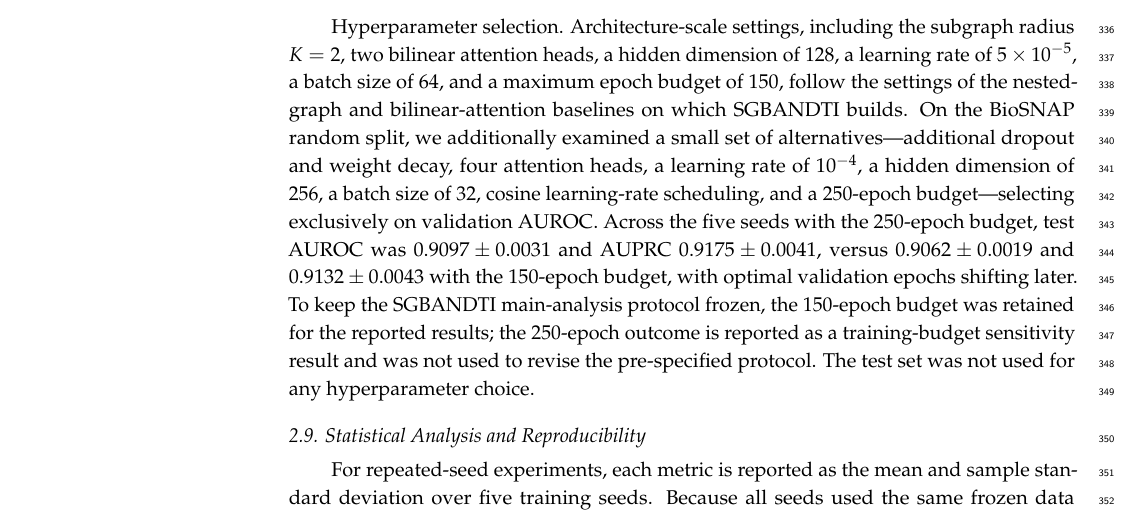
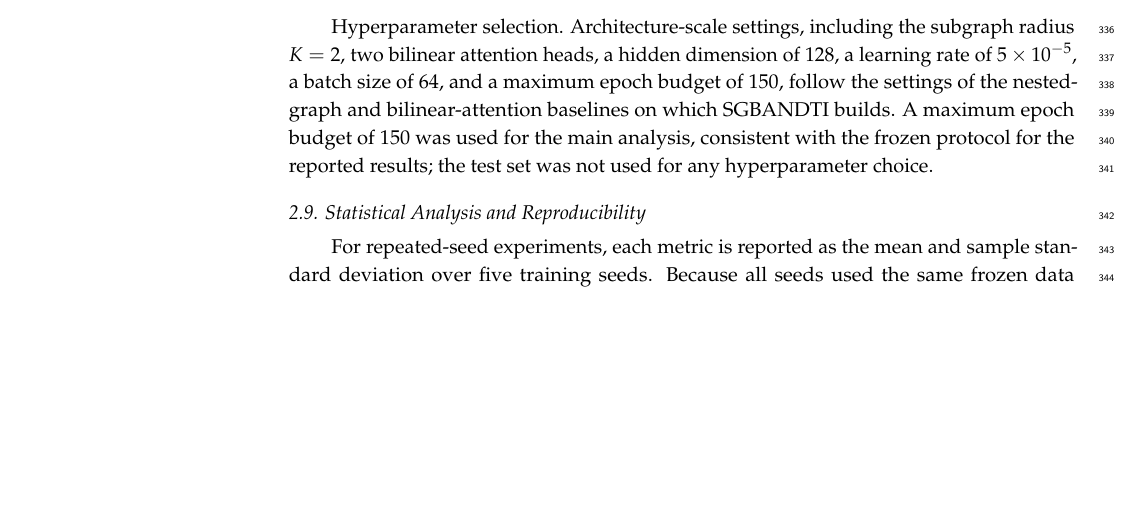
Before and after one commit to BMJ520tc/-SGBANDTI-paper, a LaTeX paper (manuscript_source/manuscript_mdpi.tex): part of page 10 of 18, cut so that both start at the same text, the shorter picture padded with empty space. Compiled offline with pdfLaTeX.

Commit message:
S2方案B: 删除正文250ep提法, 与主仓库3219825同步
Hyperparameter selection段删250ep提法, 只留150ep主协议;
250ep敏感性保留在 results/ 补充材料(00_汇总/01_调参)
两副本tex+18页PDF同步更新

```diff
--- a/manuscript_source/manuscript_mdpi.tex
+++ b/manuscript_source/manuscript_mdpi.tex
@@ -253,7 +253,7 @@ Threshold selection & Highest validation F1 at selected epoch \\
 \end{tabular*}
 \end{table}
 
-Hyperparameter selection. Architecture-scale settings, including the subgraph radius $K=2$, two bilinear attention heads, a hidden dimension of 128, a learning rate of $5 \times 10^{-5}$, a batch size of 64, and a maximum epoch budget of 150, follow the settings of the nested-graph and bilinear-attention baselines on which SGBANDTI builds. On the BioSNAP random split, we additionally examined a small set of alternatives---additional dropout and weight decay, four attention heads, a learning rate of $10^{-4}$, a hidden dimension of 256, a batch size of 32, cosine learning-rate scheduling, and a 250-epoch budget---selecting exclusively on validation AUROC. Across the five seeds with the 250-epoch budget, test AUROC was $0.9097 \pm 0.0031$ and AUPRC $0.9175 \pm 0.0041$, versus $0.9062 \pm 0.0019$ and $0.9132 \pm 0.0043$ with the 150-epoch budget, with optimal validation epochs shifting later. To keep the SGBANDTI main-analysis protocol frozen, the 150-epoch budget was retained for the reported results; the 250-epoch outcome is reported as a training-budget sensitivity result and was not used to revise the pre-specified protocol. The test set was not used for any hyperparameter choice.
+Hyperparameter selection. Architecture-scale settings, including the subgraph radius $K=2$, two bilinear attention heads, a hidden dimension of 128, a learning rate of $5 \times 10^{-5}$, a batch size of 64, and a maximum epoch budget of 150, follow the settings of the nested-graph and bilinear-attention baselines on which SGBANDTI builds. A maximum epoch budget of 150 was used for the main analysis, consistent with the frozen protocol for the reported results; the test set was not used for any hyperparameter choice.
 
 \subsection{Statistical Analysis and Reproducibility}
 For repeated-seed experiments, each metric is reported as the mean and sample standard deviation over five training seeds. Because all seeds used the same frozen data partition, these standard deviations quantify training stochasticity rather than uncertainty from split construction. Threshold-independent metrics, AUROC and AUPRC, are emphasized for between-model ranking because they are less sensitive to probability calibration and threshold shift. Paired bootstrap comparisons between SGBANDTI and DrugBAN were performed per training seed on shared test samples (1,000 resamples). Because test pairs can share drugs or proteins, these intervals do not strictly satisfy independent and identically distributed sampling, and the reported $\Delta$AUROC values are interpreted descriptively.
```
Also changed, not shown: manuscript/manuscript_mdpi.tex (+1 -1 lines), manuscript/manuscript_mdpi.pdf, 1 other file.
